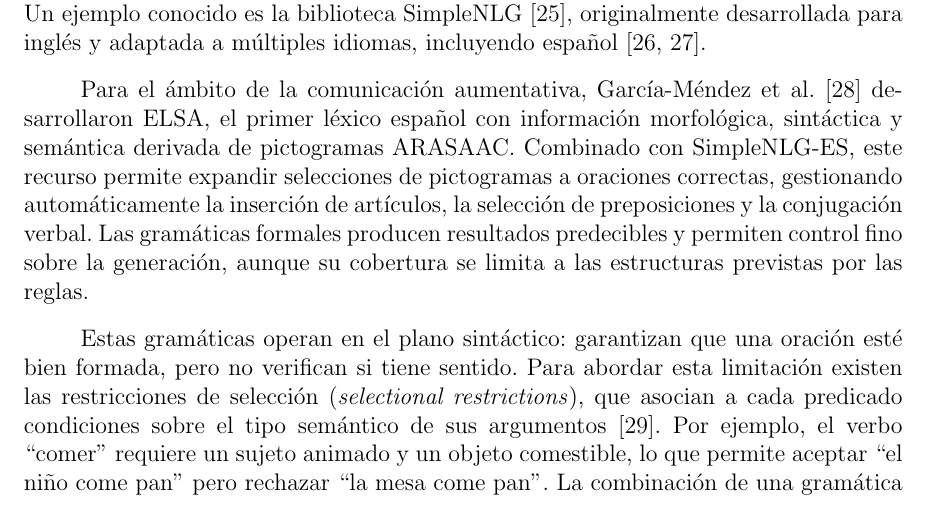
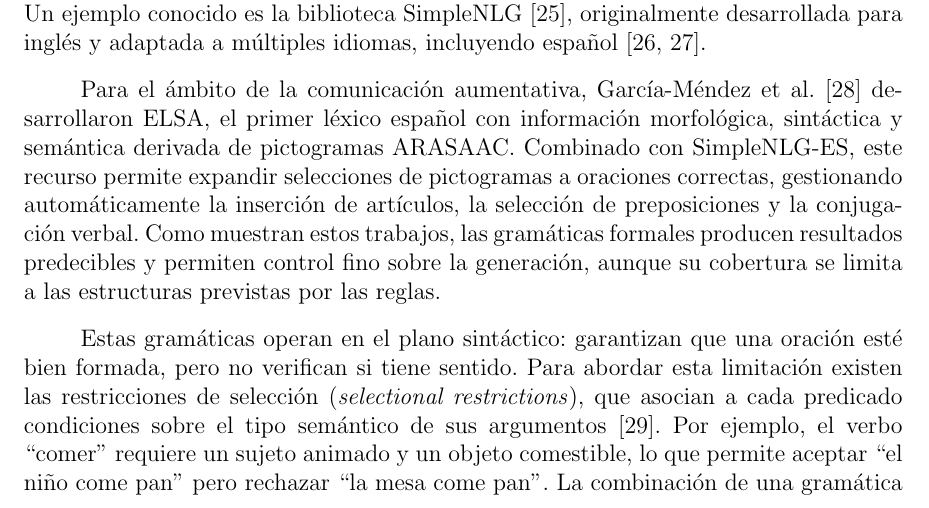
Before and after one commit to Lagaress/tfg-memory, a LaTeX document (main.tex, which reads sections/preface/context.tex): part of page 28 of 127, cut so that both start at the same text. Compiled offline with pdfLaTeX.

Commit message:
Mark the jump from ELSA examples to the general grammar verdict
Prepends "Como muestran estos trabajos" so the closing sentence is
read as a generalization drawn from the concrete cases (ELSA,
SimpleNLG-ES) rather than as a context-free claim about formal
grammars.

Co-Authored-By: Claude Opus 4.7 <noreply@anthropic.com>

```diff
--- a/sections/preface/context.tex
+++ b/sections/preface/context.tex
@@ -51,7 +51,7 @@ Sin embargo, la tecnología ha permitido crear aproximaciones más avanzadas. Se
 
 Una aproximación más sofisticada consiste en definir gramáticas formales que capturen las reglas de construcción de oraciones. A partir de las palabras de entrada, el sistema aplica esas reglas para conjugar los verbos, ajustar las concordancias de género y número, ordenar las palabras y añadir los artículos y preposiciones que correspondan, hasta producir una oración bien formada. Esta tarea, propia de la generación de lenguaje natural (NLG), se denomina \textit{realización superficial} (\textit{surface realization})~\cite{gatt2018survey}. Un ejemplo conocido es la biblioteca SimpleNLG~\cite{gatt2009simplenlg}, originalmente desarrollada para inglés y adaptada a múltiples idiomas, incluyendo español~\cite{ramos2017simplenlg, garciamendez2019spanish}.
 
-Para el ámbito de la comunicación aumentativa, García-Méndez et al.~\cite{garciamendez2018elsa} desarrollaron ELSA, el primer léxico español con información morfológica, sintáctica y semántica derivada de pictogramas ARASAAC. Combinado con SimpleNLG-ES, este recurso permite expandir selecciones de pictogramas a oraciones correctas, gestionando automáticamente la inserción de artículos, la selección de preposiciones y la conjugación verbal. Las gramáticas formales producen resultados predecibles y permiten control fino sobre la generación, aunque su cobertura se limita a las estructuras previstas por las reglas.
+Para el ámbito de la comunicación aumentativa, García-Méndez et al.~\cite{garciamendez2018elsa} desarrollaron ELSA, el primer léxico español con información morfológica, sintáctica y semántica derivada de pictogramas ARASAAC. Combinado con SimpleNLG-ES, este recurso permite expandir selecciones de pictogramas a oraciones correctas, gestionando automáticamente la inserción de artículos, la selección de preposiciones y la conjugación verbal. Como muestran estos trabajos, las gramáticas formales producen resultados predecibles y permiten control fino sobre la generación, aunque su cobertura se limita a las estructuras previstas por las reglas.
 
 Estas gramáticas operan en el plano sintáctico: garantizan que una oración esté bien formada, pero no verifican si tiene sentido. Para abordar esta limitación existen las restricciones de selección (\textit{selectional restrictions}), que asocian a cada predicado condiciones sobre el tipo semántico de sus argumentos~\cite{resnik1996selectional}. Por ejemplo, el verbo ``comer'' requiere un sujeto animado y un objeto comestible, lo que permite aceptar ``el niño come pan'' pero rechazar ``la mesa come pan''. La combinación de una gramática formal con restricciones de selección produce un sistema que verifica tanto la corrección sintáctica como la plausibilidad semántica de las oraciones generadas.
 
```
